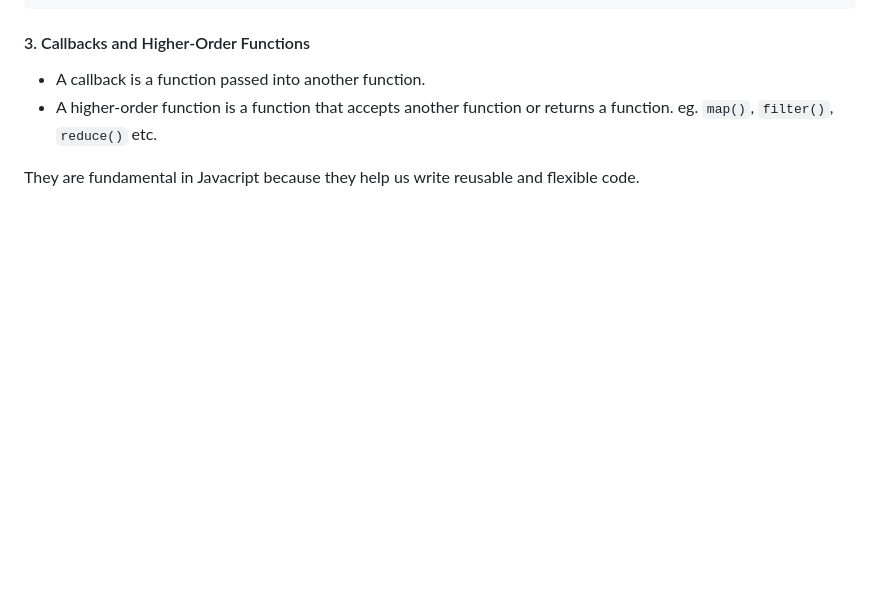
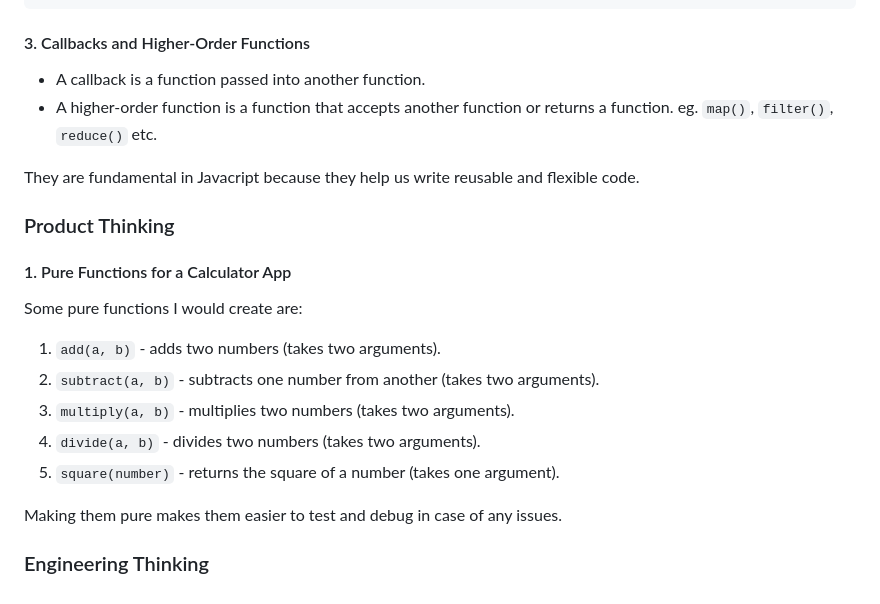
Before and after one commit to iibrahimx/break-exercises, a Markdown page: reflection-journal.md, the part around the change. GitHub-like rendering; blank space fills up the shorter version.

Commit message:
docs: complete class 12 reflection journal

```diff
--- a/reflection-journal.md
+++ b/reflection-journal.md
@@ -702,3 +702,19 @@ function increaseCount() {
 - A higher-order function is a function that accepts another function or returns a function. eg. `map()`, `filter()`, `reduce()` etc.
 
 They are fundamental in Javacript because they help us write reusable and flexible code.
+
+### Product Thinking
+
+#### 1. Pure Functions for a Calculator App
+
+Some pure functions I would create are:
+
+1. `add(a, b)` - adds two numbers (takes two arguments).
+2. `subtract(a, b)` - subtracts one number from another (takes two arguments).
+3. `multiply(a, b)` - multiplies two numbers (takes two arguments).
+4. `divide(a, b)` - divides two numbers (takes two arguments).
+5. `square(number)` - returns the square of a number (takes one argument).
+
+Making them pure makes them easier to test and debug in case of any issues.
+
+### Engineering Thinking
```
